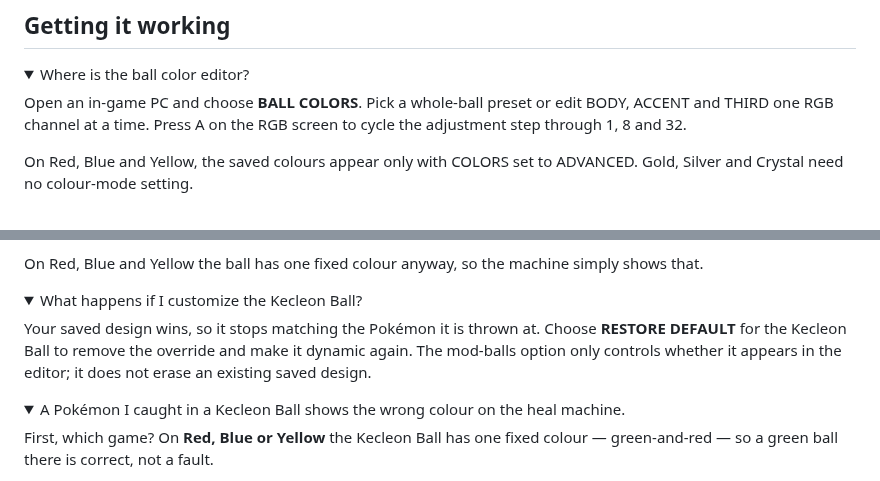
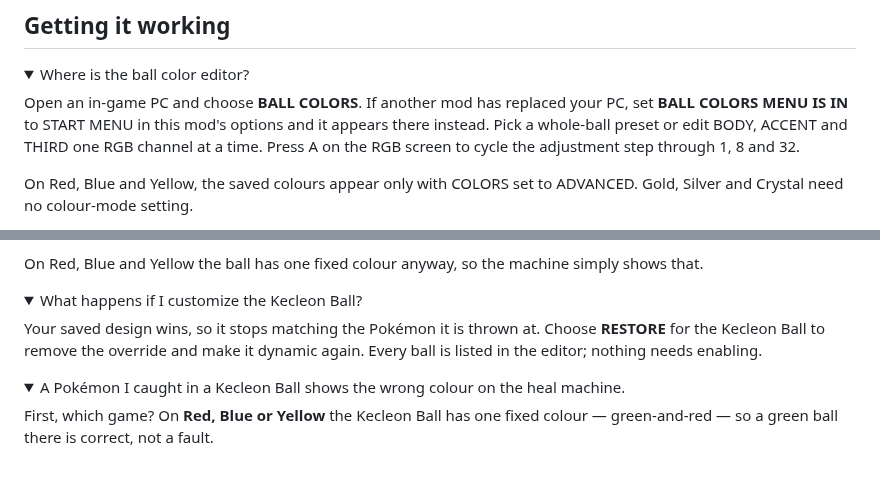
Before and after one commit to mistermiracle3036/Pokeball-Colors, a Markdown page: FAQ.md, 2 parts joined by grey strips. GitHub-like rendering; folded sections open.

```diff
--- a/FAQ.md
+++ b/FAQ.md
@@ -7,7 +7,9 @@ Every answer is collapsed. Tap only what you want revealed.
 <details>
 <summary>Where is the ball color editor?</summary>
 
-Open an in-game PC and choose **BALL COLORS**. Pick a whole-ball preset or
+Open an in-game PC and choose **BALL COLORS**. If another mod has replaced
+your PC, set **BALL COLORS MENU IS IN** to START MENU in this mod's options
+and it appears there instead. Pick a whole-ball preset or
 edit BODY, ACCENT and THIRD one RGB channel at a time. Press A on the RGB
 screen to cycle the adjustment step through 1, 8 and 32.
 
@@ -113,9 +115,8 @@ machine simply shows that.
 <summary>What happens if I customize the Kecleon Ball?</summary>
 
 Your saved design wins, so it stops matching the Pokémon it is thrown at.
-Choose **RESTORE DEFAULT** for the Kecleon Ball to remove the override and
-make it dynamic again. The mod-balls option only controls whether it appears
-in the editor; it does not erase an existing saved design.
+Choose **RESTORE** for the Kecleon Ball to remove the override and make it
+dynamic again. Every ball is listed in the editor; nothing needs enabling.
 </details>
 
 <details>
```
Also changed, not shown: README.md (+24 -15 lines), docs/editor-list.png (added), docs/editor-poke-ball.png, docs/editor-rocket-preset.png, docs/editor-style-band.png, docs/editor-style-outline.png, docs/pc-menu.png (added).
